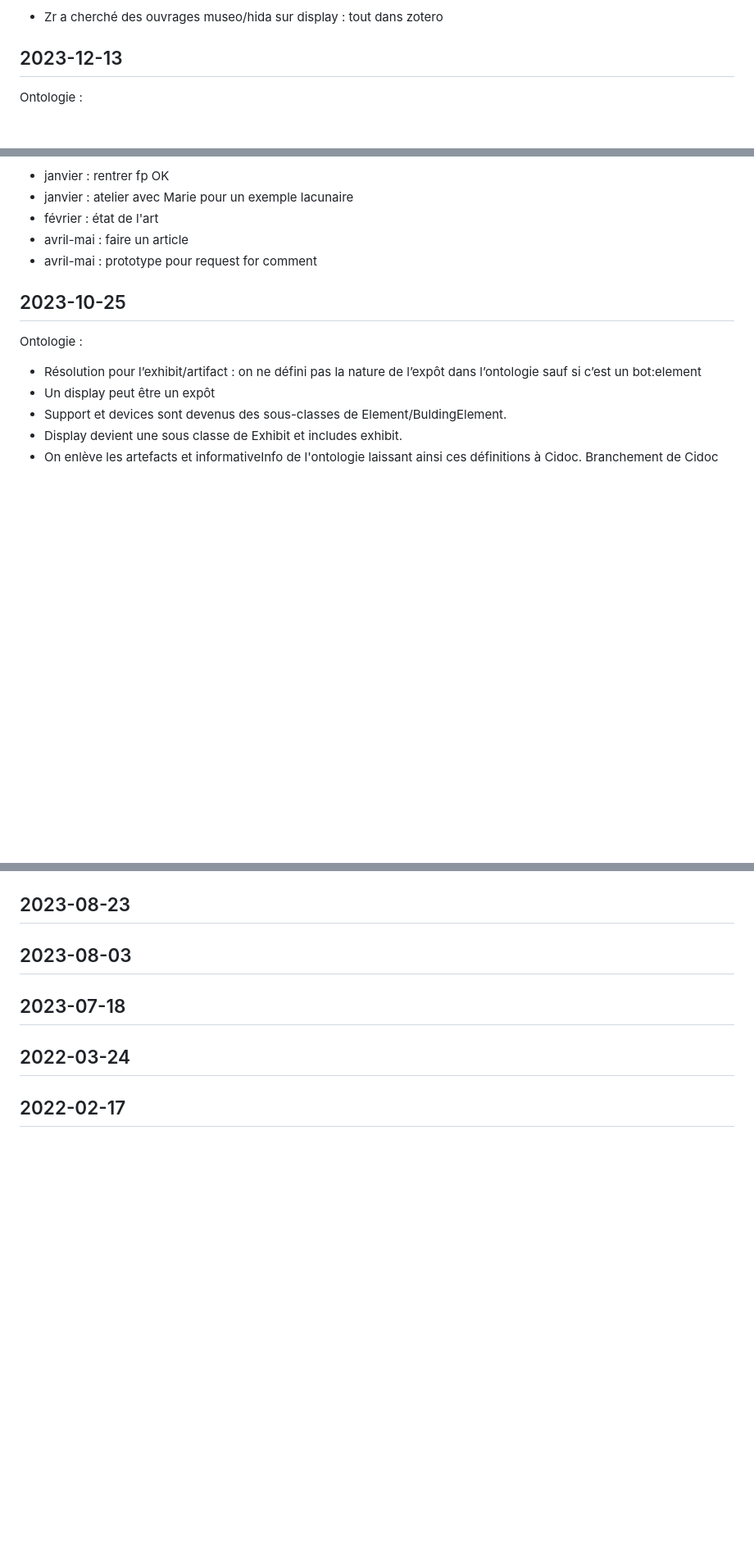
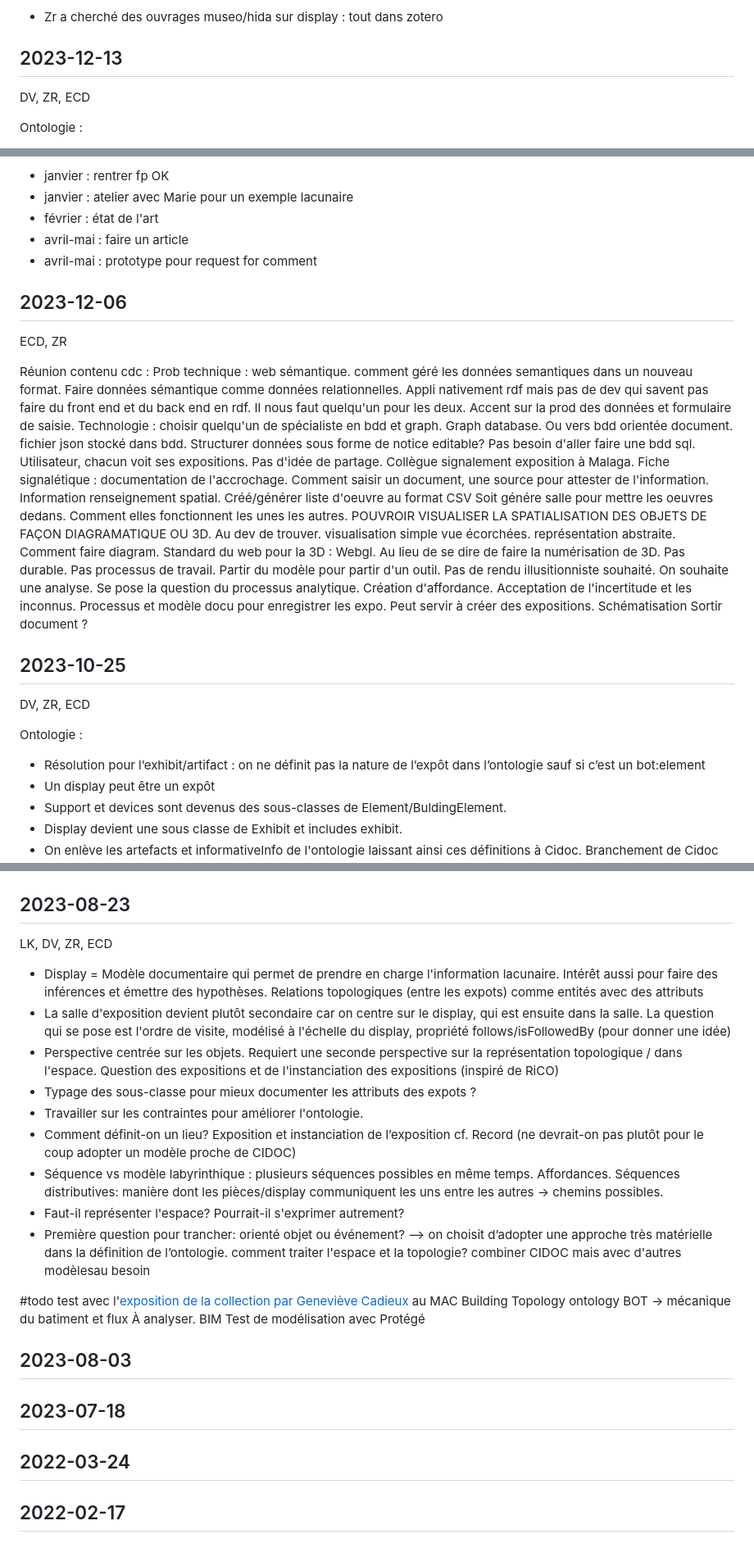
Before and after one commit to ouvroir/display, a Markdown page: cr/suiviDisplay2024-02-05.md, 3 parts joined by grey strips. Shown at 82% size. GitHub-like rendering; blank space fills up the shorter version.

Commit message:
corrections c-r et suivi

```diff
--- a/cr/suiviDisplay2024-02-05.md
+++ b/cr/suiviDisplay2024-02-05.md
@@ -34,6 +36,7 @@ Biblio :
 
 
 ## 2023-12-13
+DV, ZR, ECD
 
 Ontologie :
 - Présentation EM d’[OntoExhibit](https://andalexproject.iarthislab.eu/semantic-web-seminar/) : Ne semble pas trop en contradiction avec notre ontologie.
@@ -96,10 +99,37 @@ Calendrier :
 - avril-mai : faire un article
 - avril-mai : prototype pour request for comment
 
+## 2023-12-06
+ECD, ZR
+
+Réunion contenu cdc :
+Prob technique : web sémantique. comment géré les données semantiques dans un nouveau format. Faire données sémantique comme données relationnelles. Appli nativement rdf mais pas de dev qui savent pas faire du front end et du back end en rdf. Il nous faut quelqu'un pour les deux. Accent sur la prod des données et formulaire de saisie.
+Technologie : choisir quelqu'un de spécialiste en bdd et graph. Graph database. Ou vers bdd orientée document. fichier json stocké dans bdd. Structurer données sous forme de notice editable?
+Pas besoin d'aller faire une bdd sql.
+Utilisateur, chacun voit ses expositions. Pas d'idée de partage.
+Collègue signalement exposition à Malaga.
+Fiche signalétique : documentation de l'accrochage.
+Comment saisir un document, une source pour attester de l'information.
+Information renseignement spatial.
+Créé/générer liste d'oeuvre au format CSV
+Soit génére salle pour mettre les oeuvres dedans.
+Comment elles fonctionnent les unes les autres.
+POUVROIR VISUALISER LA SPATIALISATION DES OBJETS DE FAÇON DIAGRAMATIQUE OU 3D. Au dev de trouver.
+visualisation simple vue écorchées. représentation abstraite. Comment faire diagram.
+Standard du web pour la 3D : Webgl.
+Au lieu de se dire de faire la numérisation de 3D. Pas durable. Pas processus de travail.
+Partir du modèle pour partir d'un outil. Pas de rendu illusitionniste souhaité. On souhaite une analyse.
+Se pose la question du processus analytique. Création d'affordance. Acceptation de l'incertitude et les inconnus.
+Processus et modèle docu pour enregistrer les expo. Peut servir à créer des expositions.
+Schématisation
+Sortir document ?
+
+
 ## 2023-10-25
+DV, ZR, ECD
 
 Ontologie :
-- Résolution pour l’exhibit/artifact : on ne défini pas la nature de l’expôt dans l’ontologie sauf si c’est un bot:element
+- Résolution pour l’exhibit/artifact : on ne définit pas la nature de l’expôt dans l’ontologie sauf si c’est un bot:element
 - Un display peut être un expôt
 - Support et devices sont devenus des sous-classes de Element/BuldingElement.
 - Display devient une sous classe de Exhibit et includes exhibit.
@@ -157,8 +190,33 @@ jeu: construit une exposition (toolbox)
 - Vérifier la cidoc-crm
 
 ## 2023-08-23
+LK, DV, ZR, ECD
+
+- Display = Modèle documentaire qui permet de prendre en charge l'information lacunaire. Intérêt aussi pour faire des inférences et émettre des hypothèses.
+Relations topologiques (entre les expots) comme entités avec des attributs
+- La salle d'exposition devient plutôt secondaire car on centre sur le display, qui est ensuite dans la salle. La question qui se pose est l'ordre de visite, modélisé à l'échelle du display, propriété follows/isFollowedBy (pour donner une idée)
+- Perspective centrée sur les objets. Requiert une seconde perspective sur la représentation topologique / dans l'espace. Question des expositions et de l'instanciation des expositions (inspiré de RiCO)
+- Typage des sous-classe pour mieux documenter les attributs des expots ?
+- Travailler sur les contraintes pour améliorer l'ontologie.
+- Comment définit-on un lieu?
+  Exposition et instanciation de l’exposition cf. Record (ne devrait-on pas plutôt pour le coup adopter un modèle proche de CIDOC)
+- Séquence vs modèle labyrinthique : plusieurs séquences possibles en même temps. Affordances. Séquences distributives: manière dont les pièces/display communiquent les uns entre les autres → chemins possibles.
+- Faut-il représenter l'espace? Pourrait-il s'exprimer autrement?
+- Première question pour trancher:
+ orienté objet ou événement? --> on choisit d’adopter une approche très matérielle dans la définition de l’ontologie.
+comment traiter l'espace et la topologie?
+combiner CIDOC mais avec d'autres modèlesau besoin
+
+#todo
+test avec l'[exposition de la collection par Geneviève Cadieux](https://macrepertoire.macm.org/evenement/l-oeil-et-l-esprit-point-de-vue-de-genevieve-cadieux/) au MAC
+Building Topology ontology BOT → mécanique du batiment et flux
+À analyser. BIM
+Test de modélisation avec Protégé
+
 
 ## 2023-08-03
+
+
 
 ## 2023-07-18
 
```
Also changed, not shown: other parts of cr/suiviDisplay2024-02-05.md (+7 -2 lines), cr/crDisplay2023-12-06.md (added, +50 -0 lines).
